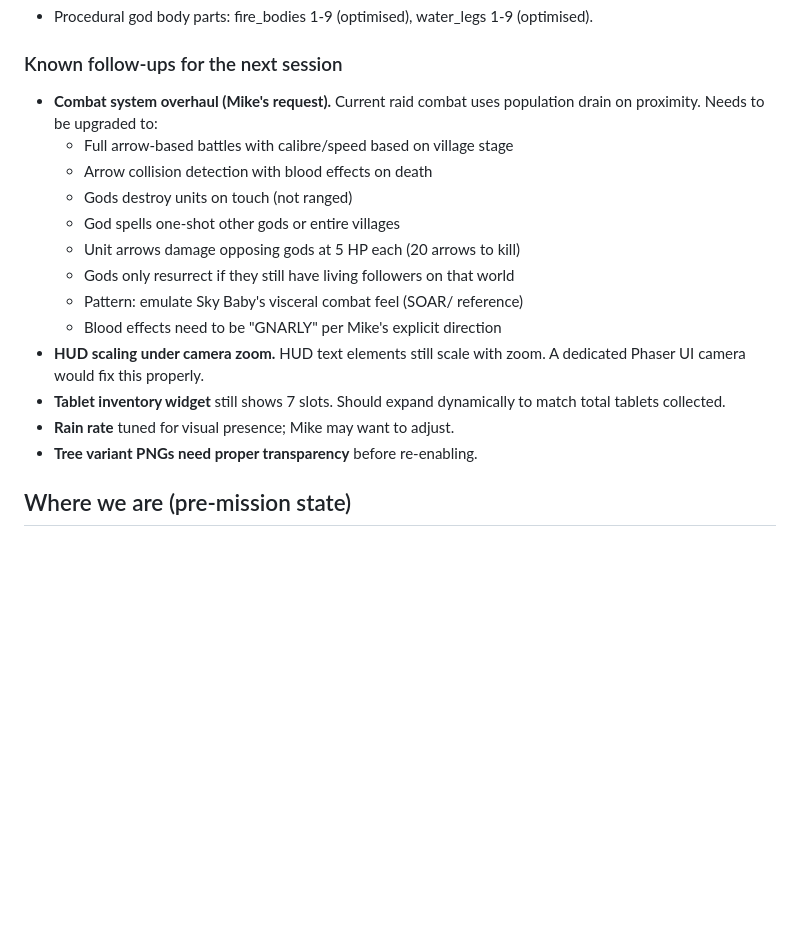
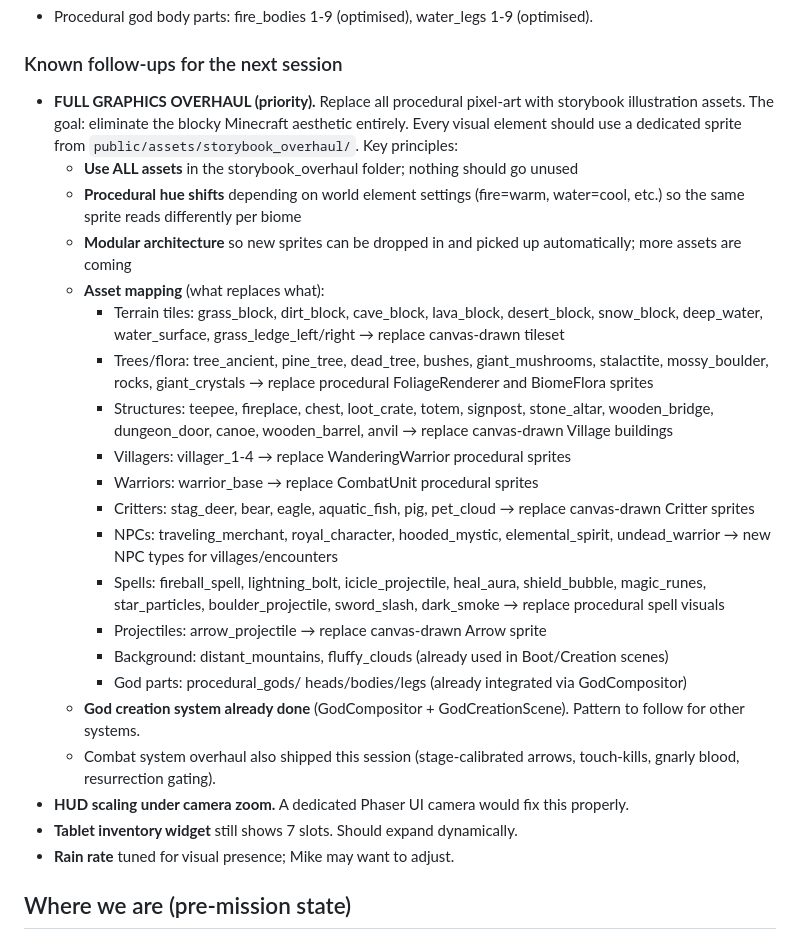
Before and after one commit to threapchills/Godstone, a Markdown page: HANDOVER.md, the part around the change. GitHub-like rendering; blank space fills up the shorter version.

Commit message:
docs: add graphics overhaul directive to handover; next session priority
Co-Authored-By: Claude Opus 4.6 (1M context) <noreply@anthropic.com>

```diff
--- a/HANDOVER.md
+++ b/HANDOVER.md
@@ -78,19 +78,27 @@ The rule this session is different from the usual "one step at a time": Mike sai
 
 ### Known follow-ups for the next session
 
-- **Combat system overhaul (Mike's request).** Current raid combat uses population drain on proximity. Needs to be upgraded to:
-  - Full arrow-based battles with calibre/speed based on village stage
-  - Arrow collision detection with blood effects on death
-  - Gods destroy units on touch (not ranged)
-  - God spells one-shot other gods or entire villages
-  - Unit arrows damage opposing gods at 5 HP each (20 arrows to kill)
-  - Gods only resurrect if they still have living followers on that world
-  - Pattern: emulate Sky Baby's visceral combat feel (SOAR/ reference)
-  - Blood effects need to be "GNARLY" per Mike's explicit direction
-- **HUD scaling under camera zoom.** HUD text elements still scale with zoom. A dedicated Phaser UI camera would fix this properly.
-- **Tablet inventory widget** still shows 7 slots. Should expand dynamically to match total tablets collected.
+- **FULL GRAPHICS OVERHAUL (priority).** Replace all procedural pixel-art with storybook illustration assets. The goal: eliminate the blocky Minecraft aesthetic entirely. Every visual element should use a dedicated sprite from `public/assets/storybook_overhaul/`. Key principles:
+  - **Use ALL assets** in the storybook_overhaul folder; nothing should go unused
+  - **Procedural hue shifts** depending on world element settings (fire=warm, water=cool, etc.) so the same sprite reads differently per biome
+  - **Modular architecture** so new sprites can be dropped in and picked up automatically; more assets are coming
+  - **Asset mapping** (what replaces what):
+    - Terrain tiles: grass_block, dirt_block, cave_block, lava_block, desert_block, snow_block, deep_water, water_surface, grass_ledge_left/right → replace canvas-drawn tileset
+    - Trees/flora: tree_ancient, pine_tree, dead_tree, bushes, giant_mushrooms, stalactite, mossy_boulder, rocks, giant_crystals → replace procedural FoliageRenderer and BiomeFlora sprites
+    - Structures: teepee, fireplace, chest, loot_crate, totem, signpost, stone_altar, wooden_bridge, dungeon_door, canoe, wooden_barrel, anvil → replace canvas-drawn Village buildings
+    - Villagers: villager_1-4 → replace WanderingWarrior procedural sprites
+    - Warriors: warrior_base → replace CombatUnit procedural sprites
+    - Critters: stag_deer, bear, eagle, aquatic_fish, pig, pet_cloud → replace canvas-drawn Critter sprites
+    - NPCs: traveling_merchant, royal_character, hooded_mystic, elemental_spirit, undead_warrior → new NPC types for villages/encounters
+    - Spells: fireball_spell, lightning_bolt, icicle_projectile, heal_aura, shield_bubble, magic_runes, star_particles, boulder_projectile, sword_slash, dark_smoke → replace procedural spell visuals
+    - Projectiles: arrow_projectile → replace canvas-drawn Arrow sprite
+    - Background: distant_mountains, fluffy_clouds (already used in Boot/Creation scenes)
+    - God parts: procedural_gods/ heads/bodies/legs (already integrated via GodCompositor)
+  - **God creation system already done** (GodCompositor + GodCreationScene). Pattern to follow for other systems.
+  - Combat system overhaul also shipped this session (stage-calibrated arrows, touch-kills, gnarly blood, resurrection gating).
+- **HUD scaling under camera zoom.** A dedicated Phaser UI camera would fix this properly.
+- **Tablet inventory widget** still shows 7 slots. Should expand dynamically.
 - **Rain rate** tuned for visual presence; Mike may want to adjust.
-- **Tree variant PNGs need proper transparency** before re-enabling.
 
 ## Where we are (pre-mission state)
 
```
